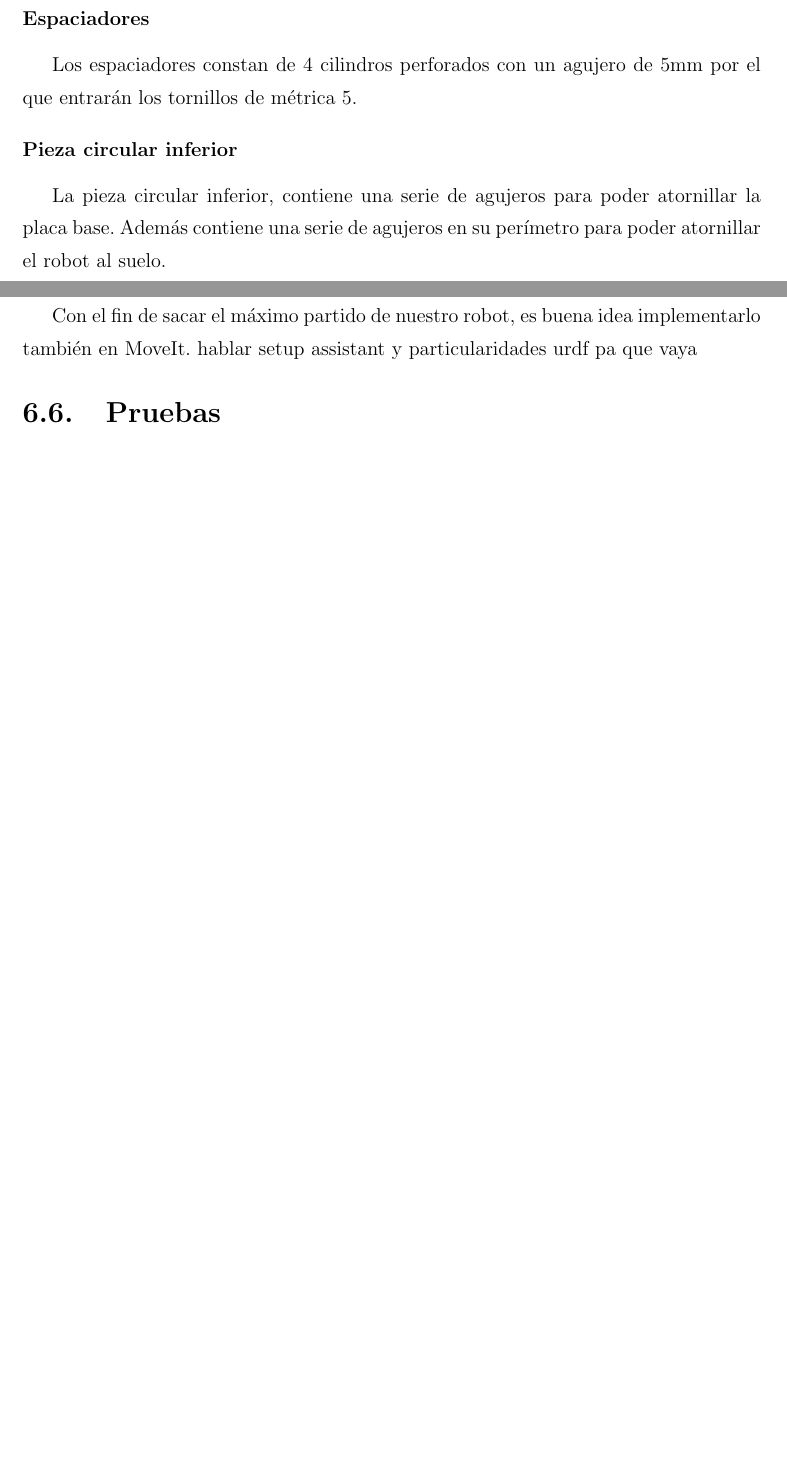
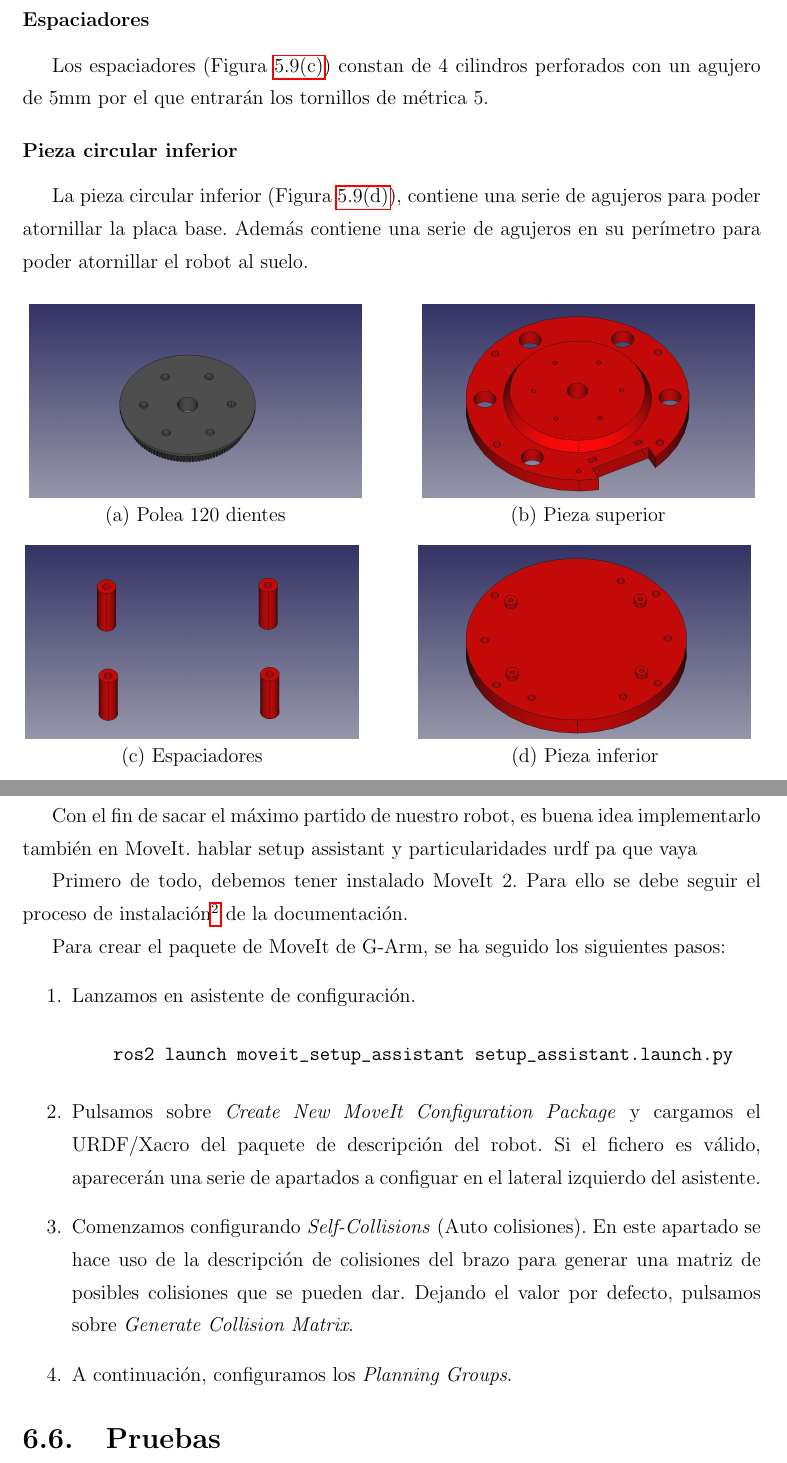
Before and after one commit to RoboticsURJC/tfg-vperez, a LaTeX thesis (latex/memoria.tex, which reads latex/capitulos/capitulo5.tex, latex/capitulos/capitulo6.tex): two parts of pages 61 and 71 of 76 before the commit and two parts of pages 61 and 74 of 79 after it, joined at a grey line, cut so that both start at the same text, the shorter picture padded with empty space. Compiled offline with pdfLaTeX.

Commit message:
motors base and some chap reviews

```diff
--- a/latex/capitulos/capitulo5.tex
+++ b/latex/capitulos/capitulo5.tex
@@ -322,8 +322,19 @@ acoplar la polea de 120 dientes. Además, incluye un rebaje de 40mm en un latera
 \subsubsection{Espaciadores}
-Los espaciadores constan de 4 cilindros perforados con un agujero de 5mm por el que entrarán los tornillos de métrica 5.
+Los espaciadores (Figura \ref{fig:base_principal_espaciadores}) constan de 4 cilindros perforados con un agujero de 5mm por el que entrarán los tornillos de métrica 5.
 \subsubsection{Pieza circular inferior}
-La pieza circular inferior, contiene una serie de agujeros para poder atornillar la placa base. Además contiene una serie de agujeros en su perímetro
+La pieza circular inferior (Figura \ref{fig:base_principal_inferior}), contiene una serie de agujeros para poder atornillar la placa base. Además contiene una serie de agujeros en su perímetro
 para poder atornillar el robot al suelo.
 
+\begin{figure} [ht!]
+  \centering
+  \subfigure[Polea 120 dientes]{\label{fig:base_principal_polea}\includegraphics[width=0.45\linewidth ]{figs/base_principal_polea.png}}
+  \hspace{1cm}
+  \subfigure[Pieza superior]{\label{fig:base_principal_superior}\includegraphics[width=0.45\linewidth]{figs/base_principal_superior.png}}
+
+  \subfigure[Espaciadores]{\label{fig:base_principal_espaciadores}\includegraphics[width=0.45\linewidth]{figs/base_principal_espaciadores.png}}
+  \hspace{1cm}
+  \subfigure[Pieza inferior]{\label{fig:base_principal_inferior}\includegraphics[width=0.45\linewidth]{figs/base_principal_inferior.png}}
+\end{figure}
+\newpage
 \subsection{Base de los motores}
 Este conjunto es el encargado de contener los 3 motores y rotar sobre la base principal
--- a/latex/capitulos/capitulo6.tex
+++ b/latex/capitulos/capitulo6.tex
@@ -259,6 +259,25 @@ hablar de rviz y controladores
 \section{Integración en MoveIt 2}
 Con el fin de sacar el máximo partido de nuestro robot, es buena idea implementarlo también en MoveIt.
 hablar setup assistant y particularidades urdf pa que vaya
+
+Primero de todo, debemos tener instalado MoveIt 2. Para ello se debe seguir el proceso de
+instalación\footnote{\url{https://moveit.picknik.ai/main/doc/tutorials/getting_started/getting_started.html}} de la documentación.
+
+Para crear el paquete de MoveIt de G-Arm, se ha seguido los siguientes pasos:
+\begin{enumerate}
+\item Lanzamos en asistente de configuración.
+\begin{verbatim}
+    ros2 launch moveit_setup_assistant setup_assistant.launch.py
+\end{verbatim}
+\item Pulsamos sobre \textit{Create New MoveIt Configuration Package} y cargamos el URDF/Xacro del paquete de descripción
+del robot. Si el fichero es válido, aparecerán una serie de apartados a configuar en el lateral izquierdo del asistente.
+\item Comenzamos configurando \textit{Self-Collisions} (Auto colisiones). En este apartado se hace uso de la descripción
+de colisiones del brazo para generar una matriz de posibles colisiones que se pueden dar. Dejando el valor
+por defecto, pulsamos sobre \textit{Generate Collision Matrix}.
+\item A continuación, configuramos los \textit{Planning Groups}.
+\end{enumerate}
+
+
 \section{Pruebas}
 En esta sección se pone a prueba los aspectos técnicos que determinan el desempeño y la fiabilidad del brazo robot.
 características.
```
Also changed, not shown: latex/figs/base_motores.png (added), latex/figs/base_principal_espaciadores.png (added), latex/figs/base_principal_inferior.png (added), latex/figs/base_principal_polea.png (added), latex/figs/base_principal_superior.png (added), latex/figs/vistas_extremo.png (added), latex/capitulos/capitulo5.tex (29 more changed lines), latex/capitulos/capitulo6.tex (2 more changed lines), 9 other files.
